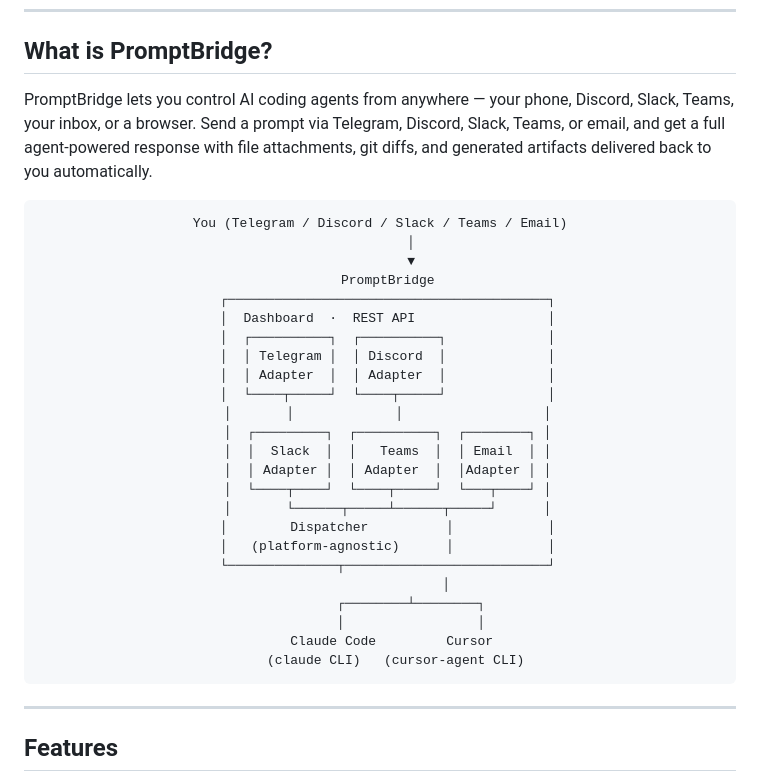
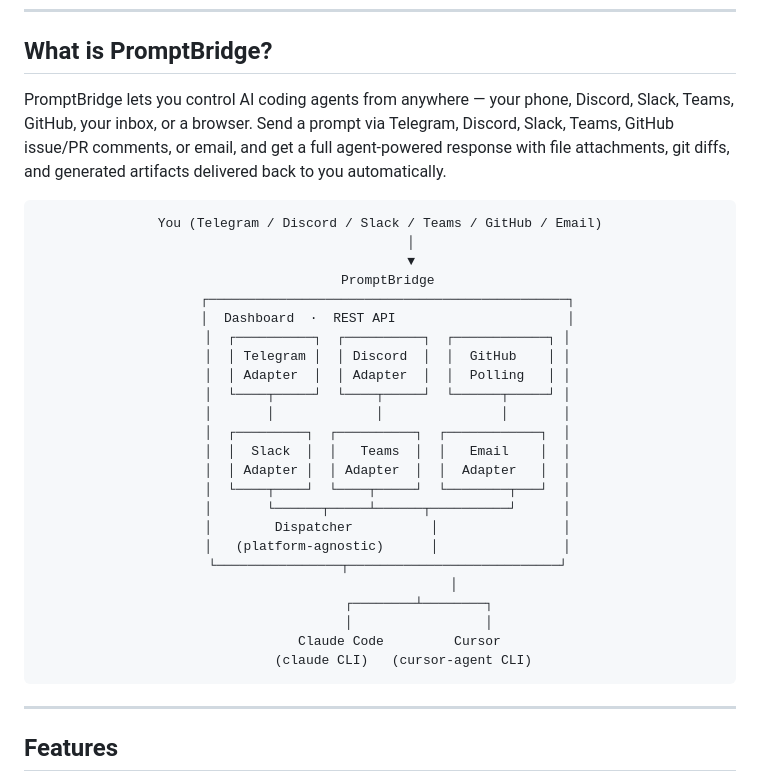
Before and after one commit to abhins0554/PromptBridge, a Markdown page: README.md, the part around the change. Rendered like a GitHub page.

Commit message:
docs: add GitHub to README intro and architecture diagram

```diff
--- a/README.md
+++ b/README.md
@@ -19,33 +19,33 @@ Drive **Claude Code** and **Cursor** agents from **Telegram**, **Discord**, **Sl
 
 ## What is PromptBridge?
 
-PromptBridge lets you control AI coding agents from anywhere — your phone, Discord, Slack, Teams, your inbox, or a browser. Send a prompt via Telegram, Discord, Slack, Teams, or email, and get a full agent-powered response with file attachments, git diffs, and generated artifacts delivered back to you automatically.
+PromptBridge lets you control AI coding agents from anywhere — your phone, Discord, Slack, Teams, GitHub, your inbox, or a browser. Send a prompt via Telegram, Discord, Slack, Teams, GitHub issue/PR comments, or email, and get a full agent-powered response with file attachments, git diffs, and generated artifacts delivered back to you automatically.
 
 <div align="center">
-<pre><code>You (Telegram / Discord / Slack / Teams / Email)
+<pre><code>You (Telegram / Discord / Slack / Teams / GitHub / Email)
         │
         ▼
   PromptBridge
-  ┌─────────────────────────────────────────┐
-  │  Dashboard  ·  REST API                 │
-  │  ┌──────────┐  ┌──────────┐             │
-  │  │ Telegram │  │ Discord  │             │
-  │  │ Adapter  │  │ Adapter  │             │
-  │  └────┬─────┘  └────┬─────┘             │
-  │       │             │                  │
-  │  ┌─────────┐  ┌──────────┐  ┌────────┐ │
-  │  │  Slack  │  │   Teams  │  │ Email  │ │
-  │  │ Adapter │  │ Adapter  │  │Adapter │ │
-  │  └────┬────┘  └────┬─────┘  └───┬────┘ │
-  │       └──────┬─────┴──────┬─────┘      │
-  │        Dispatcher          │            │
-  │   (platform-agnostic)      │            │
-  └──────────────┬──────────────────────────┘
-                 │
-        ┌────────┴────────┐
-        │                 │
-   Claude Code         Cursor
-    (claude CLI)   (cursor-agent CLI)
+  ┌──────────────────────────────────────────────┐
+  │  Dashboard  ·  REST API                      │
+  │  ┌──────────┐  ┌──────────┐  ┌────────────┐ │
+  │  │ Telegram │  │ Discord  │  │  GitHub    │ │
+  │  │ Adapter  │  │ Adapter  │  │  Polling   │ │
+  │  └────┬─────┘  └────┬─────┘  └──────┬─────┘ │
+  │       │             │               │       │
+  │  ┌─────────┐  ┌──────────┐  ┌────────────┐  │
+  │  │  Slack  │  │   Teams  │  │   Email    │  │
+  │  │ Adapter │  │ Adapter  │  │  Adapter   │  │
+  │  └────┬────┘  └────┬─────┘  └────────┬───┘  │
+  │       └──────┬─────┴──────┬──────────┘      │
+  │        Dispatcher          │                │
+  │   (platform-agnostic)      │                │
+  └────────────────┬───────────────────────────┘
+                   │
+          ┌────────┴────────┐
+          │                 │
+     Claude Code         Cursor
+      (claude CLI)   (cursor-agent CLI)
 </code></pre>
 </div>
 
```
